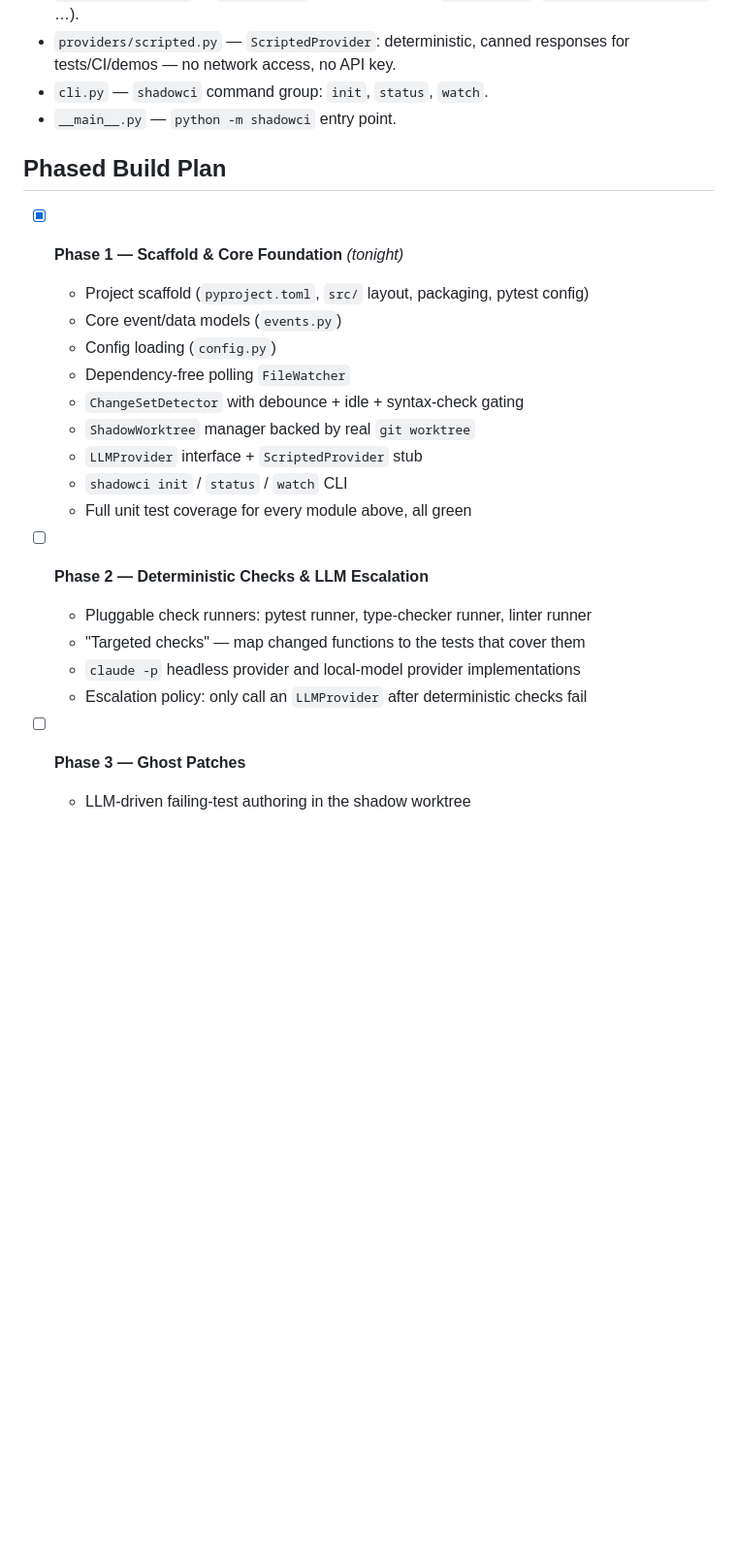
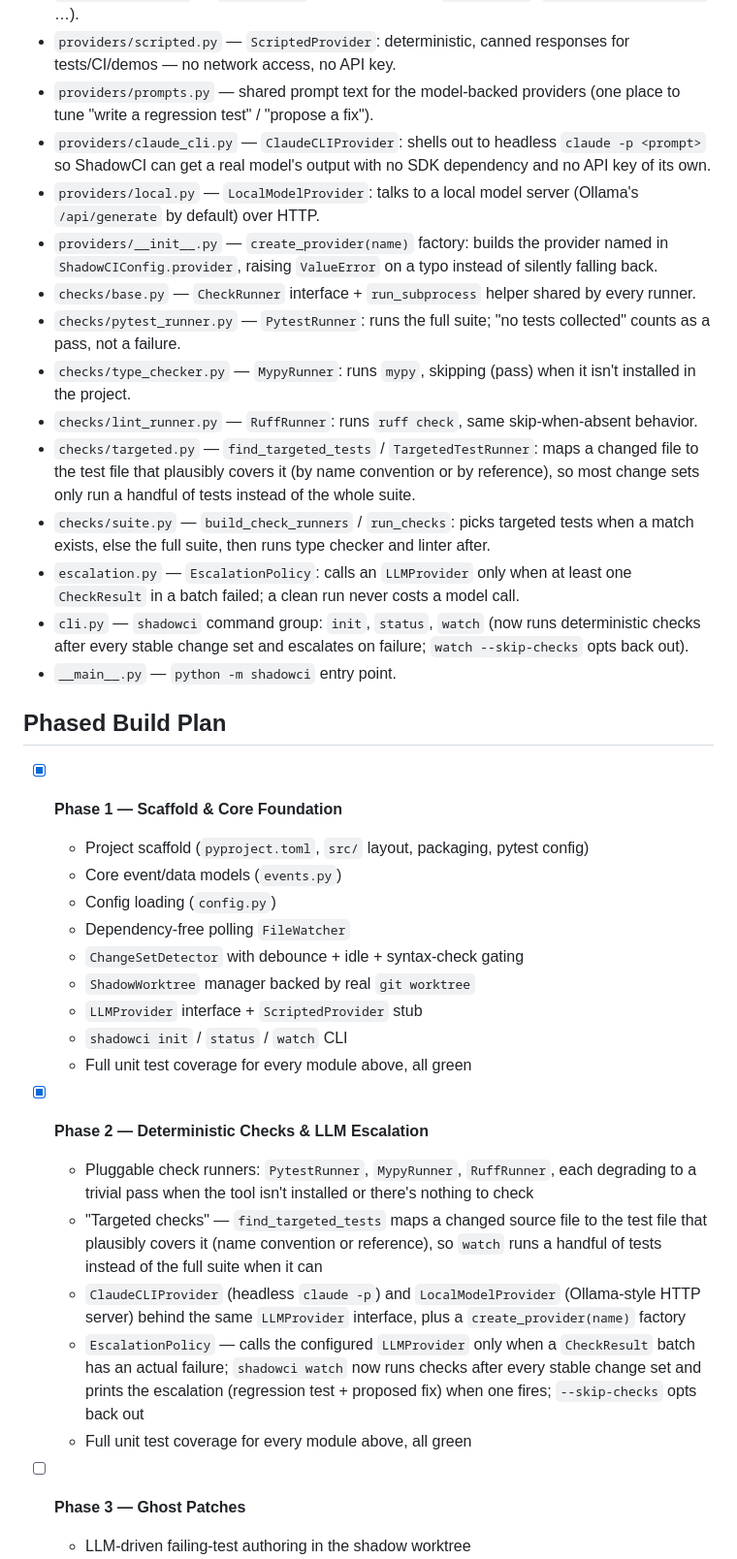
Before and after one commit to tenalisriharsha/shadowci, a Markdown page: PROGRESS.md, the part around one of its changes. Shown at 97% size. Drawn GitHub-style; blank space fills up the shorter version.

```diff
--- a/PROGRESS.md
+++ b/PROGRESS.md
@@ -97,12 +97,42 @@ quality can be tuned and regression-tested without a human in the loop.
   `write_regression_test`, …).
 - `providers/scripted.py` — `ScriptedProvider`: deterministic, canned
   responses for tests/CI/demos — no network access, no API key.
-- `cli.py` — `shadowci` command group: `init`, `status`, `watch`.
+- `providers/prompts.py` — shared prompt text for the model-backed
+  providers (one place to tune "write a regression test" / "propose a fix").
+- `providers/claude_cli.py` — `ClaudeCLIProvider`: shells out to headless
+  `claude -p <prompt>` so ShadowCI can get a real model's output with no
+  SDK dependency and no API key of its own.
+- `providers/local.py` — `LocalModelProvider`: talks to a local model
+  server (Ollama's `/api/generate` by default) over HTTP.
+- `providers/__init__.py` — `create_provider(name)` factory: builds the
+  provider named in `ShadowCIConfig.provider`, raising `ValueError` on a
+  typo instead of silently falling back.
+- `checks/base.py` — `CheckRunner` interface + `run_subprocess` helper
+  shared by every runner.
+- `checks/pytest_runner.py` — `PytestRunner`: runs the full suite; "no
+  tests collected" counts as a pass, not a failure.
+- `checks/type_checker.py` — `MypyRunner`: runs `mypy`, skipping (pass)
+  when it isn't installed in the project.
+- `checks/lint_runner.py` — `RuffRunner`: runs `ruff check`, same
+  skip-when-absent behavior.
+- `checks/targeted.py` — `find_targeted_tests` / `TargetedTestRunner`: maps
+  a changed file to the test file that plausibly covers it (by name
+  convention or by reference), so most change sets only run a handful of
+  tests instead of the whole suite.
+- `checks/suite.py` — `build_check_runners` / `run_checks`: picks targeted
+  tests when a match exists, else the full suite, then runs type checker
+  and linter after.
+- `escalation.py` — `EscalationPolicy`: calls an `LLMProvider` only when at
+  least one `CheckResult` in a batch failed; a clean run never costs a
+  model call.
+- `cli.py` — `shadowci` command group: `init`, `status`, `watch` (now runs
+  deterministic checks after every stable change set and escalates on
+  failure; `watch --skip-checks` opts back out).
 - `__main__.py` — `python -m shadowci` entry point.
 
 ## Phased Build Plan
 
-- [x] **Phase 1 — Scaffold & Core Foundation** *(tonight)*
+- [x] **Phase 1 — Scaffold & Core Foundation**
   - Project scaffold (`pyproject.toml`, `src/` layout, packaging, pytest config)
   - Core event/data models (`events.py`)
   - Config loading (`config.py`)
@@ -113,12 +143,22 @@ quality can be tuned and regression-tested without a human in the loop.
   - `shadowci init` / `status` / `watch` CLI
   - Full unit test coverage for every module above, all green
 
-- [ ] **Phase 2 — Deterministic Checks & LLM Escalation**
-  - Pluggable check runners: pytest runner, type-checker runner, linter runner
-  - "Targeted checks" — map changed functions to the tests that cover them
-  - `claude -p` headless provider and local-model provider implementations
-  - Escalation policy: only call an `LLMProvider` after deterministic checks
-    fail
+- [x] **Phase 2 — Deterministic Checks & LLM Escalation**
+  - Pluggable check runners: `PytestRunner`, `MypyRunner`, `RuffRunner`,
+    each degrading to a trivial pass when the tool isn't installed or
+    there's nothing to check
+  - "Targeted checks" — `find_targeted_tests` maps a changed source file to
+    the test file that plausibly covers it (name convention or reference),
+    so `watch` runs a handful of tests instead of the full suite when it can
+  - `ClaudeCLIProvider` (headless `claude -p`) and `LocalModelProvider`
+    (Ollama-style HTTP server) behind the same `LLMProvider` interface,
+    plus a `create_provider(name)` factory
+  - `EscalationPolicy` — calls the configured `LLMProvider` only when a
+    `CheckResult` batch has an actual failure; `shadowci watch` now runs
+    checks after every stable change set and prints the escalation
+    (regression test + proposed fix) when one fires; `--skip-checks` opts
+    back out
+  - Full unit test coverage for every module above, all green
 
 - [ ] **Phase 3 — Ghost Patches**
   - LLM-driven failing-test authoring in the shadow worktree
```
Also changed, not shown: other parts of PROGRESS.md (+17 -8 lines), README.md (+36 -31 lines), docs/screenshots/04-watch-detects-and-syncs.png, docs/screenshots/05-watch-checks-and-escalates.png (added), docs/screenshots/06-init-failure.png (renamed from docs/screenshots/05-init-failure.png), docs/screenshots/06-test-suite.png (deleted), docs/screenshots/07-test-suite.png (added), 1 other file.
